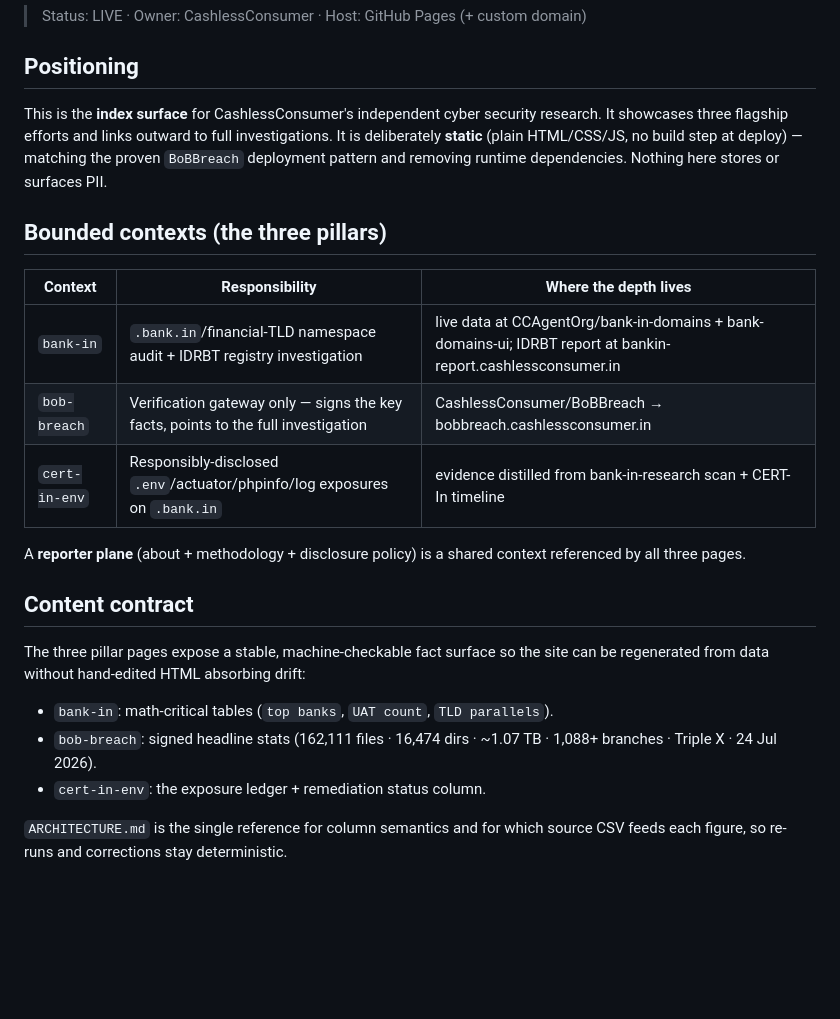
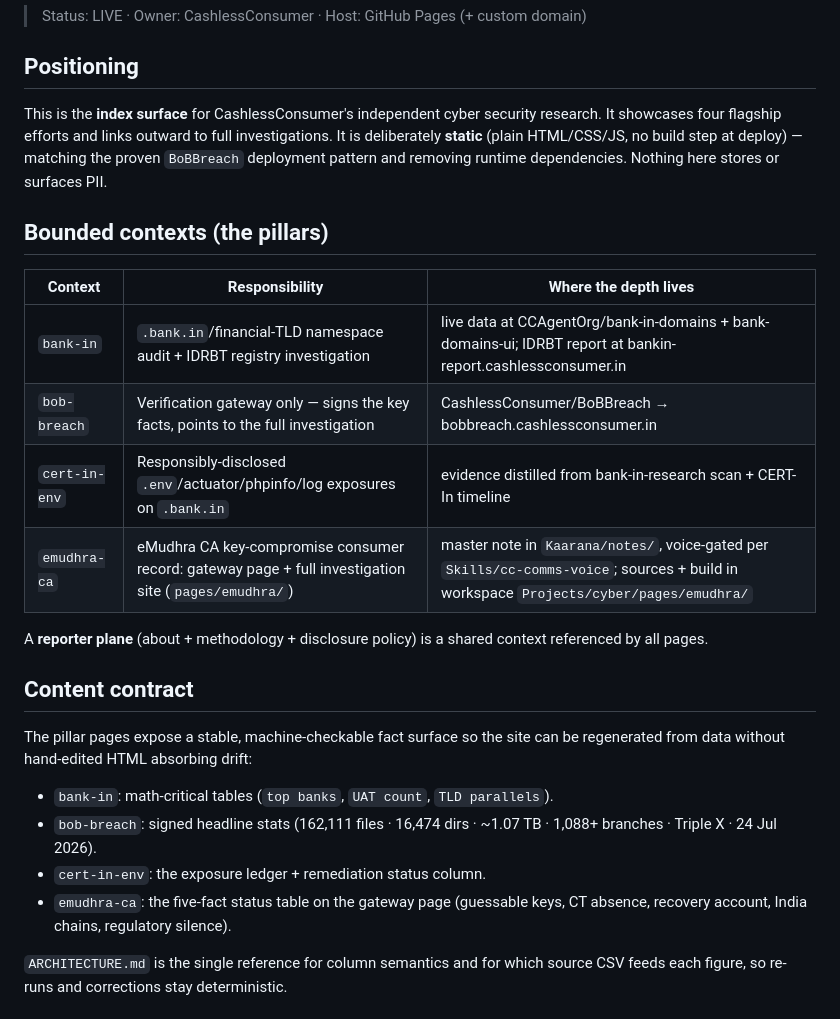
Before and after one commit to CashlessConsumer/cyber, a Markdown page: ARCHITECTURE.md, the part around the change. GitHub-like rendering; blank space fills up the shorter version.

Commit message:
Docs: register emudhra-ca as fourth pillar; contract + provenance rows

```diff
--- a/ARCHITECTURE.md
+++ b/ARCHITECTURE.md
@@ -5,31 +5,33 @@
 ## Positioning
 
 This is the **index surface** for CashlessConsumer's independent cyber security
-research. It showcases three flagship efforts and links outward to full
+research. It showcases four flagship efforts and links outward to full
 investigations. It is deliberately **static** (plain HTML/CSS/JS, no build
 step at deploy) — matching the proven `BoBBreach` deployment pattern and
 removing runtime dependencies. Nothing here stores or surfaces PII.
 
-## Bounded contexts (the three pillars)
+## Bounded contexts (the pillars)
 
 | Context | Responsibility | Where the depth lives |
 |---|---|---|
 | `bank-in` | `.bank.in`/financial-TLD namespace audit + IDRBT registry investigation | live data at CCAgentOrg/bank-in-domains + bank-domains-ui; IDRBT report at bankin-report.cashlessconsumer.in |
 | `bob-breach` | Verification gateway only — signs the key facts, points to the full investigation | CashlessConsumer/BoBBreach → bobbreach.cashlessconsumer.in |
 | `cert-in-env` | Responsibly-disclosed `.env`/actuator/phpinfo/log exposures on `.bank.in` | evidence distilled from bank-in-research scan + CERT-In timeline |
+| `emudhra-ca` | eMudhra CA key-compromise consumer record: gateway page + full investigation site (`pages/emudhra/`) | master note in `Kaarana/notes/`, voice-gated per `Skills/cc-comms-voice`; sources + build in workspace `Projects/cyber/pages/emudhra/` |
 
 A **reporter plane** (about + methodology + disclosure policy) is a shared
-context referenced by all three pages.
+context referenced by all pages.
 
 ## Content contract
 
-The three pillar pages expose a stable, machine-checkable fact surface so the
+The pillar pages expose a stable, machine-checkable fact surface so the
 site can be regenerated from data without hand-edited HTML absorbing drift:
 
 - `bank-in`: math-critical tables (`top banks`, `UAT count`, `TLD parallels`).
 - `bob-breach`: signed headline stats (162,111 files · 16,474 dirs · ~1.07 TB ·
   1,088+ branches · Triple X · 24 Jul 2026).
 - `cert-in-env`: the exposure ledger + remediation status column.
+- `emudhra-ca`: the five-fact status table on the gateway page (guessable keys, CT absence, recovery account, India chains, regulatory silence).
 
 `ARCHITECTURE.md` is the single reference for column semantics and for which
 source CSV feeds each figure, so re-runs and corrections stay deterministic.
```
